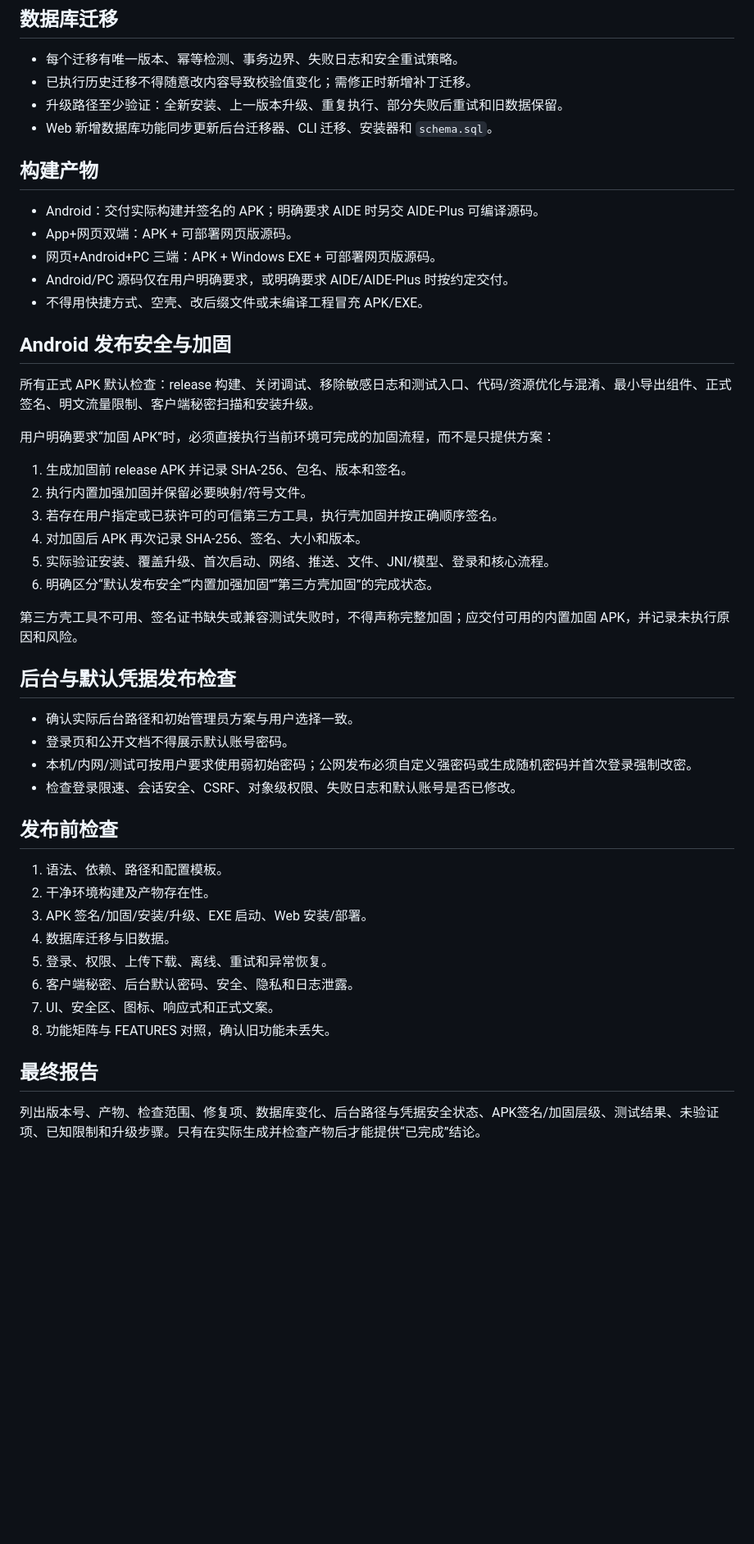
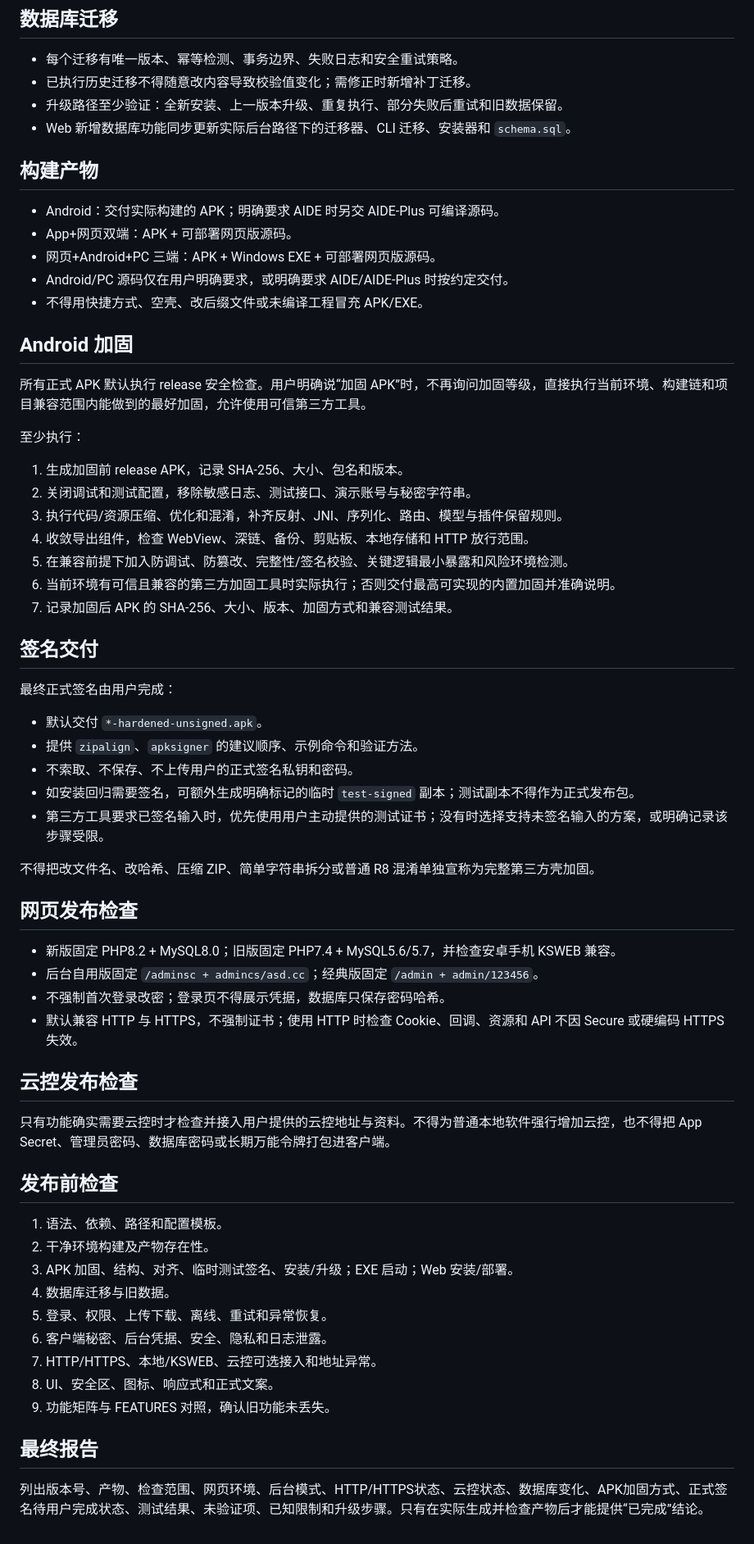
Before and after one commit to kk12396/k, a Markdown page: development-skills/release-migration/SKILL.md, the part around one of its changes. Shown at 82% size. GitHub-like rendering; blank space fills up the shorter version.

Commit message:
Align release delivery with user-side final signing and maximum compatible hardening

```diff
--- a/development-skills/release-migration/SKILL.md
+++ b/development-skills/release-migration/SKILL.md
@@ -18,49 +18,65 @@ description: 增量升级、数据库迁移、APK加固、构建产物、版本
 - 每个迁移有唯一版本、幂等检测、事务边界、失败日志和安全重试策略。
 - 已执行历史迁移不得随意改内容导致校验值变化；需修正时新增补丁迁移。
 - 升级路径至少验证：全新安装、上一版本升级、重复执行、部分失败后重试和旧数据保留。
-- Web 新增数据库功能同步更新后台迁移器、CLI 迁移、安装器和 `schema.sql`。
+- Web 新增数据库功能同步更新实际后台路径下的迁移器、CLI 迁移、安装器和 `schema.sql`。
 
 ## 构建产物
 
-- Android：交付实际构建并签名的 APK；明确要求 AIDE 时另交 AIDE-Plus 可编译源码。
+- Android：交付实际构建的 APK；明确要求 AIDE 时另交 AIDE-Plus 可编译源码。
 - App+网页双端：APK + 可部署网页版源码。
 - 网页+Android+PC 三端：APK + Windows EXE + 可部署网页版源码。
 - Android/PC 源码仅在用户明确要求，或明确要求 AIDE/AIDE-Plus 时按约定交付。
 - 不得用快捷方式、空壳、改后缀文件或未编译工程冒充 APK/EXE。
 
-## Android 发布安全与加固
+## Android 加固
 
-所有正式 APK 默认检查：release 构建、关闭调试、移除敏感日志和测试入口、代码/资源优化与混淆、最小导出组件、正式签名、明文流量限制、客户端秘密扫描和安装升级。
+所有正式 APK 默认执行 release 安全检查。用户明确说“加固 APK”时，不再询问加固等级，直接执行当前环境、构建链和项目兼容范围内能做到的最好加固，允许使用可信第三方工具。
 
-用户明确要求“加固 APK”时，必须直接执行当前环境可完成的加固流程，而不是只提供方案：
+至少执行：
 
-1. 生成加固前 release APK 并记录 SHA-256、包名、版本和签名。
-2. 执行内置加强加固并保留必要映射/符号文件。
-3. 若存在用户指定或已获许可的可信第三方工具，执行壳加固并按正确顺序签名。
-4. 对加固后 APK 再次记录 SHA-256、签名、大小和版本。
-5. 实际验证安装、覆盖升级、首次启动、网络、推送、文件、JNI/模型、登录和核心流程。
-6. 明确区分“默认发布安全”“内置加强加固”“第三方壳加固”的完成状态。
+1. 生成加固前 release APK，记录 SHA-256、大小、包名和版本。
+2. 关闭调试和测试配置，移除敏感日志、测试接口、演示账号与秘密字符串。
+3. 执行代码/资源压缩、优化和混淆，补齐反射、JNI、序列化、路由、模型与插件保留规则。
+4. 收敛导出组件，检查 WebView、深链、备份、剪贴板、本地存储和 HTTP 放行范围。
+5. 在兼容前提下加入防调试、防篡改、完整性/签名校验、关键逻辑最小暴露和风险环境检测。
+6. 当前环境有可信且兼容的第三方加固工具时实际执行；否则交付最高可实现的内置加固并准确说明。
+7. 记录加固后 APK 的 SHA-256、大小、版本、加固方式和兼容测试结果。
 
-第三方壳工具不可用、签名证书缺失或兼容测试失败时，不得声称完整加固；应交付可用的内置加固 APK，并记录未执行原因和风险。
+## 签名交付
 
-## 后台与默认凭据发布检查
+最终正式签名由用户完成：
 
-- 确认实际后台路径和初始管理员方案与用户选择一致。
-- 登录页和公开文档不得展示默认账号密码。
-- 本机/内网/测试可按用户要求使用弱初始密码；公网发布必须自定义强密码或生成随机密码并首次登录强制改密。
-- 检查登录限速、会话安全、CSRF、对象级权限、失败日志和默认账号是否已修改。
+- 默认交付 `*-hardened-unsigned.apk`。
+- 提供 `zipalign`、`apksigner` 的建议顺序、示例命令和验证方法。
+- 不索取、不保存、不上传用户的正式签名私钥和密码。
+- 如安装回归需要签名，可额外生成明确标记的临时 `test-signed` 副本；测试副本不得作为正式发布包。
+- 第三方工具要求已签名输入时，优先使用用户主动提供的测试证书；没有时选择支持未签名输入的方案，或明确记录该步骤受限。
+
+不得把改文件名、改哈希、压缩 ZIP、简单字符串拆分或普通 R8 混淆单独宣称为完整第三方壳加固。
+
+## 网页发布检查
+
+- 新版固定 PHP8.2 + MySQL8.0；旧版固定 PHP7.4 + MySQL5.6/5.7，并检查安卓手机 KSWEB 兼容。
+- 后台自用版固定 `/adminsc + admincs/asd.cc`；经典版固定 `/admin + admin/123456`。
+- 不强制首次登录改密；登录页不得展示凭据，数据库只保存密码哈希。
+- 默认兼容 HTTP 与 HTTPS，不强制证书；使用 HTTP 时检查 Cookie、回调、资源和 API 不因 Secure 或硬编码 HTTPS 失效。
+
+## 云控发布检查
+
+只有功能确实需要云控时才检查并接入用户提供的云控地址与资料。不得为普通本地软件强行增加云控，也不得把 App Secret、管理员密码、数据库密码或长期万能令牌打包进客户端。
 
 ## 发布前检查
 
 1. 语法、依赖、路径和配置模板。
 2. 干净环境构建及产物存在性。
-3. APK 签名/加固/安装/升级、EXE 启动、Web 安装/部署。
+3. APK 加固、结构、对齐、临时测试签名、安装/升级；EXE 启动；Web 安装/部署。
 4. 数据库迁移与旧数据。
 5. 登录、权限、上传下载、离线、重试和异常恢复。
-6. 客户端秘密、后台默认密码、安全、隐私和日志泄露。
-7. UI、安全区、图标、响应式和正式文案。
-8. 功能矩阵与 FEATURES 对照，确认旧功能未丢失。
+6. 客户端秘密、后台凭据、安全、隐私和日志泄露。
+7. HTTP/HTTPS、本地/KSWEB、云控可选接入和地址异常。
+8. UI、安全区、图标、响应式和正式文案。
+9. 功能矩阵与 FEATURES 对照，确认旧功能未丢失。
 
 ## 最终报告
 
-列出版本号、产物、检查范围、修复项、数据库变化、后台路径与凭据安全状态、APK签名/加固层级、测试结果、未验证项、已知限制和升级步骤。只有在实际生成并检查产物后才能提供“已完成”结论。
+列出版本号、产物、检查范围、网页环境、后台模式、HTTP/HTTPS状态、云控状态、数据库变化、APK加固方式、正式签名待用户完成状态、测试结果、未验证项、已知限制和升级步骤。只有在实际生成并检查产物后才能提供“已完成”结论。
```
Also changed, not shown: other parts of development-skills/release-migration/SKILL.md (+2 -2 lines).
